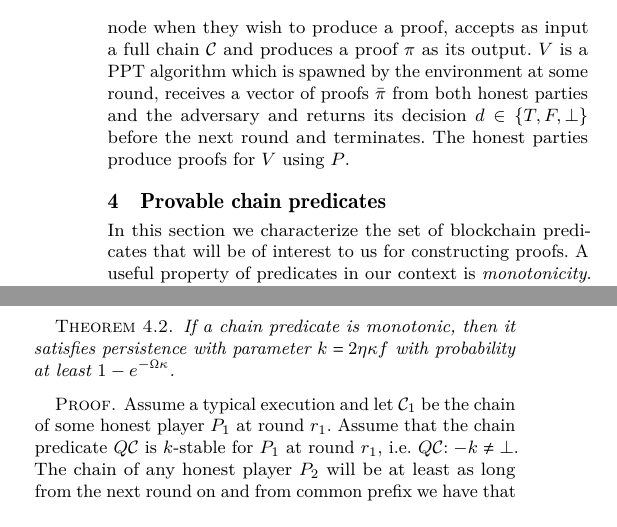
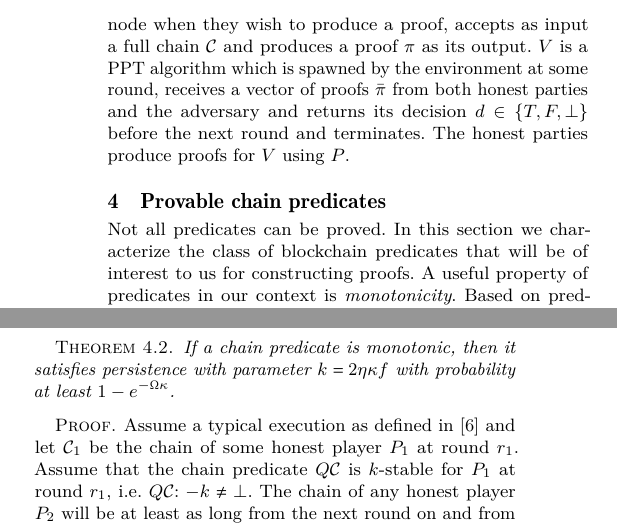
Before and after one commit to dionyziz/popow, a LaTeX paper (whitepaper/nipopows.tex, which reads whitepaper/predicates.tex): two parts of the columns of page 4 of 13, joined at a grey line, cut so that both start at the same text. Compiled offline with pdfLaTeX.

Commit message:
Improve predicate phrasing

```diff
--- a/whitepaper/predicates.tex
+++ b/whitepaper/predicates.tex
@@ -1,16 +1,16 @@
 \section{Provable chain predicates}
 
-In this section we characterize the set of blockchain predicates that will be of interest
-to us for constructing proofs.
+Not all predicates can be proved. In this section we characterize the class of
+blockchain predicates that will be of interest to us for constructing proofs.
 A useful property of predicates in our context is \textit{monotonicity}. Based
 on predicate monotonicity, we show that a predicate has \textit{liveness} and
-\textit{persistence}. Formalizing the security of our  blockchain proofs  will be
-preconditioned on such blockchain predicates. Given that we are in a decentralized
-setting it can be the case that for certain sensible blockchain predicate, there will
-be honest nodes that have not reached a conclusion about its value. For this reason
-we  allow our predicates to have an undefined value $\bot$ before they take
-on a truth value of $0$ or $1$. We define a number of predicate properties
-and prove a simple but useful relation between them.
+\textit{persistence}. Formalizing the security of our  blockchain proofs  will
+be preconditioned on such blockchain predicates. Given that we are in a
+decentralized setting it can be the case that for certain sensible blockchain
+predicate, there will be honest nodes that have not reached a conclusion about
+its value. For this reason we  allow our predicates to have an undefined value
+$\bot$ before they take on a truth value of $0$ or $1$. We define a number of
+predicate properties and prove a simple but useful relation between them.
 
 \begin{definition}{(Predicate monotonicity)}
     A chain predicate $Q(\chain)$ is $\textit{monotonic}$ if for all chains
@@ -56,14 +56,14 @@ and prove a simple but useful relation between them.
 \end{theorem}
 
 \begin{proof}
-    Assume a typical execution and let $\chain_1$ be the chain of some honest
-    player $P_1$ at round $r_1$. Assume that the chain predicate $Q(\chain)$ is
-    $k$-stable for $P_1$ at round $r_1$, i.e.  $Q(\chain[:-k]) \neq \bot$.
-    The chain of any honest player $P_2$ will be at least as long from the next
-    round on and from common prefix we have that $\chain_1[:-k]
-    \preccurlyeq \chain_2$. Therefore the predicate will be $k$-stable, have
-    the same truth value, and have the same switching position for all honest
-    parties.
+    Assume a typical execution as defined in \cite{backbone} and let $\chain_1$
+    be the chain of some honest player $P_1$ at round $r_1$. Assume that the
+    chain predicate $Q(\chain)$ is $k$-stable for $P_1$ at round $r_1$, i.e.
+    $Q(\chain[:-k]) \neq \bot$.  The chain of any honest player $P_2$ will be
+    at least as long from the next round on and from common prefix we have that
+    $\chain_1[:-k] \preccurlyeq \chain_2$. Therefore the predicate will be
+    $k$-stable, have the same truth value, and have the same switching position
+    for all honest parties.
 \end{proof}
 
 \ignore{%%%%
```
